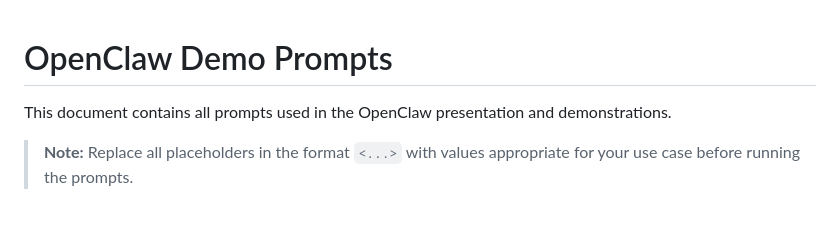
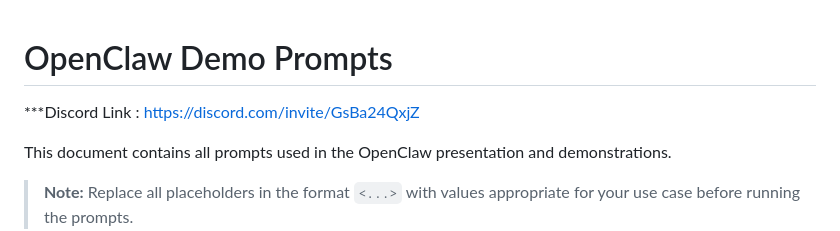
Before and after one commit to pvateekul/bjc-agentic-ai, a Markdown page: 5_OpenClaw/Prompts.md, the part around the change. Rendered like a GitHub page; blank space fills up the shorter version.

Commit message:
update prompts

```diff
--- a/5_OpenClaw/Prompts.md
+++ b/5_OpenClaw/Prompts.md
@@ -1,4 +1,6 @@
 # OpenClaw Demo Prompts
+
+***Discord Link : https://discord.com/invite/GsBa24QxjZ
 
 This document contains all prompts used in the OpenClaw presentation and demonstrations.
 
```
